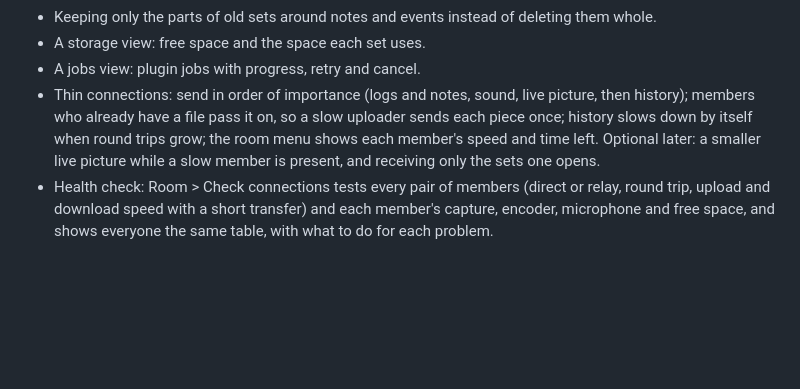
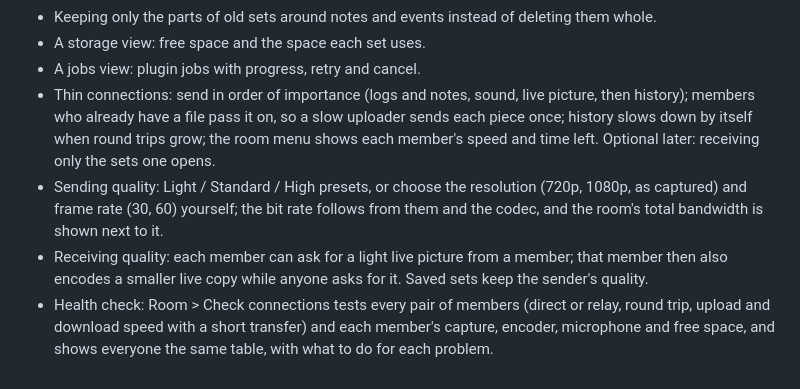
Before and after one commit to hrs23/ez-hanseikai, a Markdown page: docs/design.md, the part around the change. Rendered like a GitHub page; blank space fills up the shorter version.

Commit message:
Plan sending and receiving quality choices
Co-Authored-By: Claude Opus 5.5 <noreply@anthropic.com>

```diff
--- a/docs/design.md
+++ b/docs/design.md
@@ -117,5 +117,7 @@ File > Export set writes one video on this PC, like a screen recording of the Pl
 - Keeping only the parts of old sets around notes and events instead of deleting them whole.
 - A storage view: free space and the space each set uses.
 - A jobs view: plugin jobs with progress, retry and cancel.
-- Thin connections: send in order of importance (logs and notes, sound, live picture, then history); members who already have a file pass it on, so a slow uploader sends each piece once; history slows down by itself when round trips grow; the room menu shows each member's speed and time left. Optional later: a smaller live picture while a slow member is present, and receiving only the sets one opens.
+- Thin connections: send in order of importance (logs and notes, sound, live picture, then history); members who already have a file pass it on, so a slow uploader sends each piece once; history slows down by itself when round trips grow; the room menu shows each member's speed and time left. Optional later: receiving only the sets one opens.
+- Sending quality: Light / Standard / High presets, or choose the resolution (720p, 1080p, as captured) and frame rate (30, 60) yourself; the bit rate follows from them and the codec, and the room's total bandwidth is shown next to it.
+- Receiving quality: each member can ask for a light live picture from a member; that member then also encodes a smaller live copy while anyone asks for it. Saved sets keep the sender's quality.
 - Health check: Room > Check connections tests every pair of members (direct or relay, round trip, upload and download speed with a short transfer) and each member's capture, encoder, microphone and free space, and shows everyone the same table, with what to do for each problem.
```
